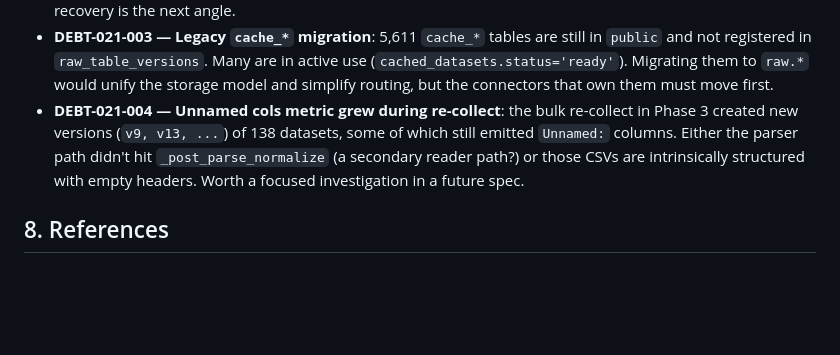
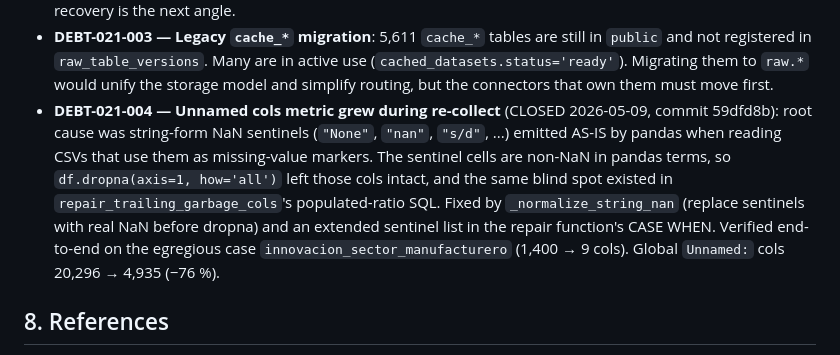
Before and after one commit to colossus-lab/openarg_backend, a Markdown page: specs/021-parser-hardening/spec.md, the part around the change. Rendered like a GitHub page; blank space fills up the shorter version.

Commit message:
specs/021-parser-hardening: mark DEBT-021-004 closed (string-NaN sentinel fix)

```diff
--- a/specs/021-parser-hardening/spec.md
+++ b/specs/021-parser-hardening/spec.md
@@ -249,12 +249,17 @@ same window)**
   Many are in active use (`cached_datasets.status='ready'`). Migrating
   them to `raw.*` would unify the storage model and simplify routing,
   but the connectors that own them must move first.
-- **DEBT-021-004 — Unnamed cols metric grew during re-collect**: the
-  bulk re-collect in Phase 3 created new versions (`v9, v13, ...`) of
-  138 datasets, some of which still emitted `Unnamed:` columns. Either
-  the parser path didn't hit `_post_parse_normalize` (a secondary
-  reader path?) or those CSVs are intrinsically structured with empty
-  headers. Worth a focused investigation in a future spec.
+- **DEBT-021-004 — Unnamed cols metric grew during re-collect** (CLOSED 2026-05-09, commit 59dfd8b):
+  root cause was string-form NaN sentinels (`"None"`, `"nan"`, `"s/d"`, ...)
+  emitted AS-IS by pandas when reading CSVs that use them as missing-value
+  markers. The sentinel cells are non-NaN in pandas terms, so
+  `df.dropna(axis=1, how='all')` left those cols intact, and the same
+  blind spot existed in `repair_trailing_garbage_cols`'s populated-ratio
+  SQL. Fixed by `_normalize_string_nan` (replace sentinels with real NaN
+  before dropna) and an extended sentinel list in the repair function's
+  CASE WHEN. Verified end-to-end on the egregious case
+  `innovacion_sector_manufacturero` (1,400 → 9 cols). Global
+  `Unnamed:` cols 20,296 → 4,935 (−76 %).
 
 ## 8. References
 
```
